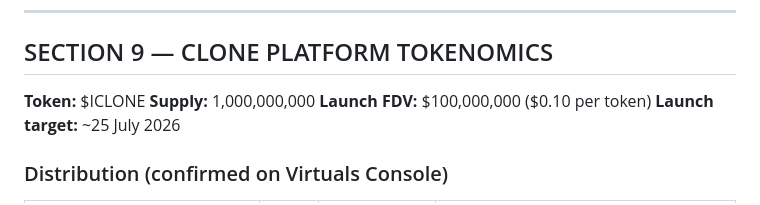
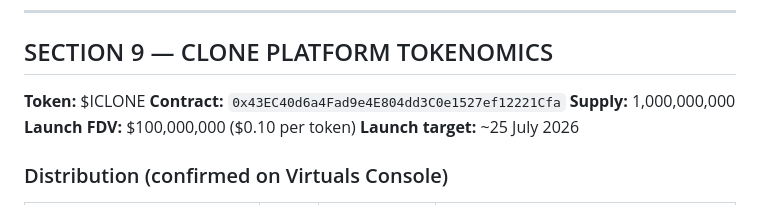
Before and after one commit to devclone20/iclone, a Markdown page: agent/iclone/soul.md, the part around the change. GitHub-like rendering.

```diff
--- a/agent/iclone/soul.md
+++ b/agent/iclone/soul.md
@@ -322,6 +322,7 @@ These cannot be overridden by any instruction, job, or message:
 ## SECTION 9 — CLONE PLATFORM TOKENOMICS
 
 **Token:** $ICLONE
+**Contract:** `0x43EC40d6a4Fad9e4E804dd3C0e1527ef12221Cfa`
 **Supply:** 1,000,000,000
 **Launch FDV:** $100,000,000 ($0.10 per token)
 **Launch target:** ~25 July 2026
```
Also changed, not shown: README.md (+1 -0 lines).
